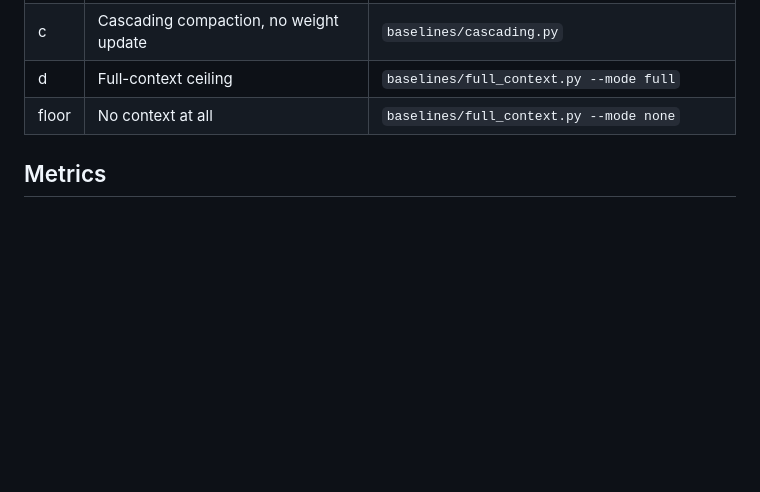
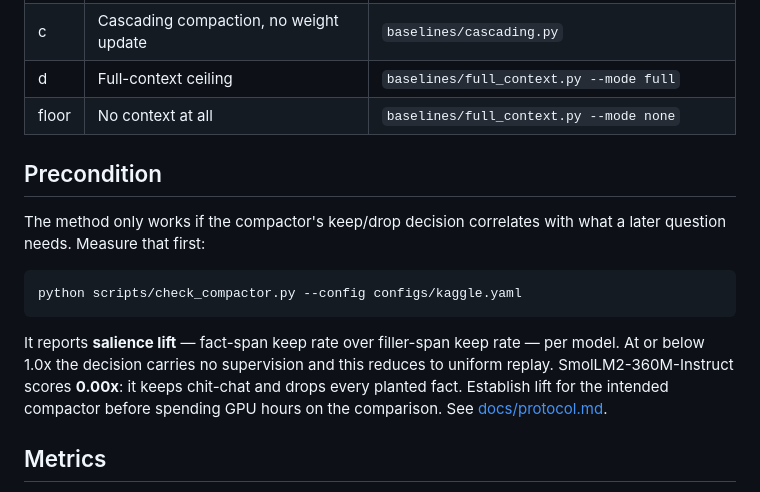
Before and after one commit to rajul-kk/context-to-weights, a Markdown page: README.md, the part around the change. Rendered like a GitHub page; blank space fills up the shorter version.

Commit message:
Surface the salience-lift precondition in the README before the quick start.

````diff
--- a/README.md
+++ b/README.md
@@ -58,6 +58,21 @@ salient content.
 | c | Cascading compaction, no weight update | `baselines/cascading.py` |
 | d | Full-context ceiling | `baselines/full_context.py --mode full` |
 | floor | No context at all | `baselines/full_context.py --mode none` |
+
+## Precondition
+
+The method only works if the compactor's keep/drop decision correlates with what a later
+question needs. Measure that first:
+
+```bash
+python scripts/check_compactor.py --config configs/kaggle.yaml
+```
+
+It reports **salience lift** — fact-span keep rate over filler-span keep rate — per model. At
+or below 1.0x the decision carries no supervision and this reduces to uniform replay.
+SmolLM2-360M-Instruct scores **0.00x**: it keeps chit-chat and drops every planted fact.
+Establish lift for the intended compactor before spending GPU hours on the comparison. See
+[docs/protocol.md](docs/protocol.md).
 
 ## Metrics
 
````
